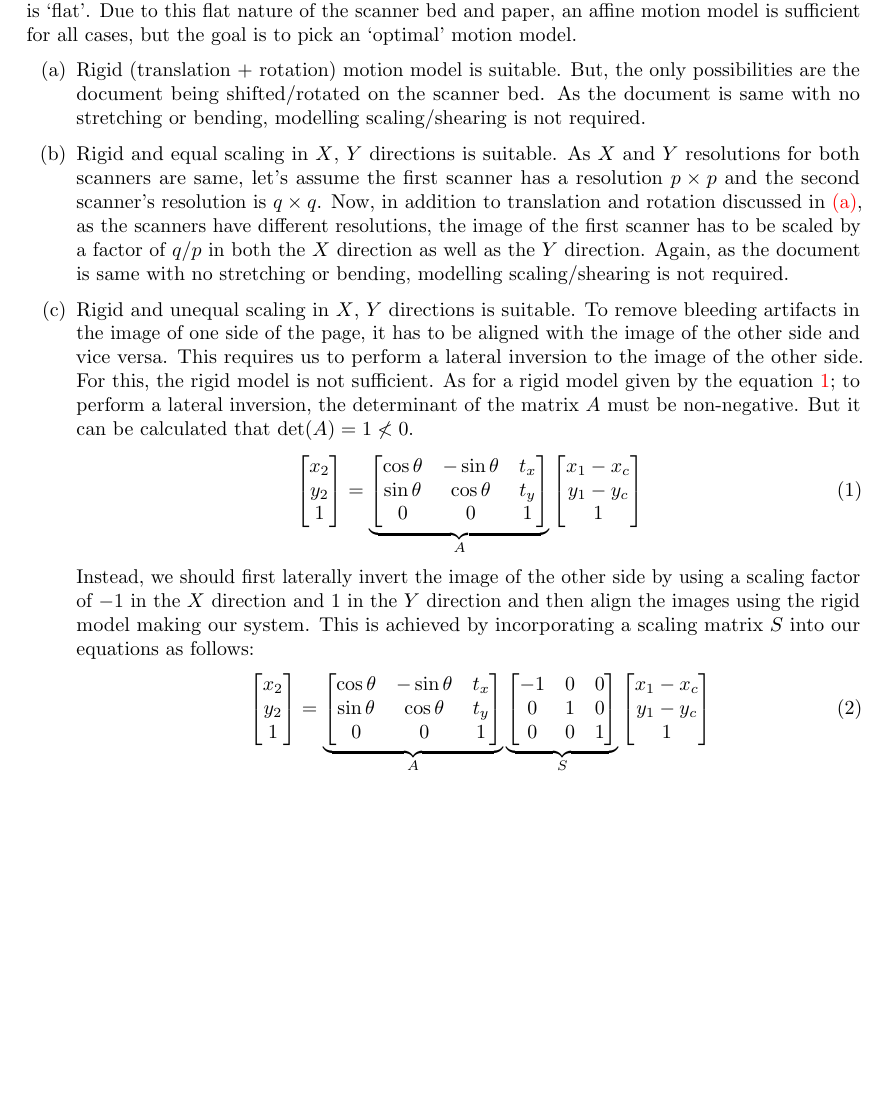
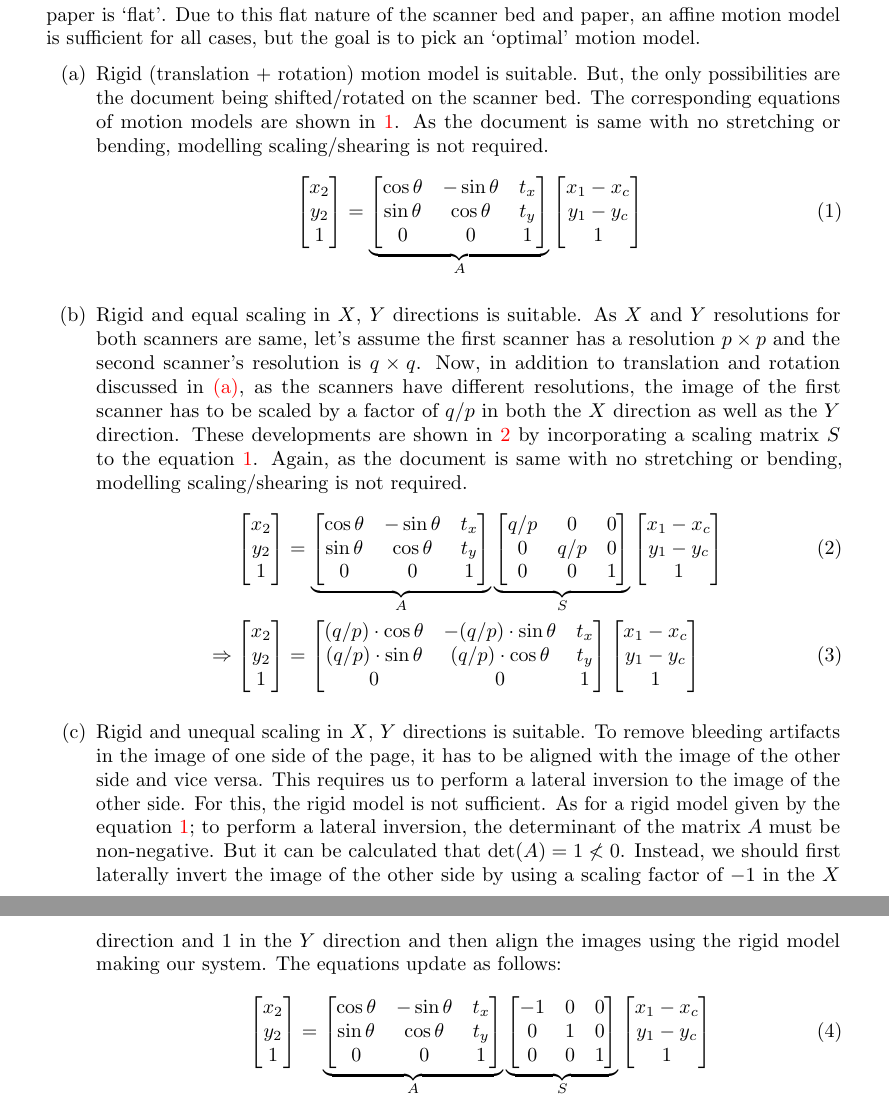
Before and after one commit to wermos/CS663-Assignment1, a LaTeX document (1/report/report.tex): part of the page before the commit and two parts of pages 1 and 2 of 2 after it, the two joined at a grey line, cut so that both start at the same text, the shorter picture padded with empty space. Compiled offline with pdfLaTeX.

Commit message:
Added equations for P1a and P1b

```diff
--- a/1/report/report.tex
+++ b/1/report/report.tex
@@ -1,6 +1,6 @@
 \documentclass[a4paper]{article}
 \usepackage{microtype}
-\usepackage[DIV=10]{typearea}
+\usepackage[DIV=9]{typearea}
 \usepackage[parfill]{parskip}
 \setlength{\parindent}{0em}
 \usepackage{enumitem}
@@ -9,21 +9,19 @@
 \usepackage{minted}
 \usepackage[colorlinks=true]{hyperref}
 
-\title{1\vspace{-2em}}
+\title{1}
 \date{}
 
 \begin{document}
 \maketitle
 We have assumed that the mentioned document scanners are flatbed scanners and that the paper is `flat'. Due to this flat nature of the scanner bed and paper, an affine motion model is sufficient for all cases, but the goal is to pick an `optimal' motion model.
 \begin{enumerate}[label=(\alph*)]
-	\item \label{a} Rigid (translation + rotation) motion model is suitable. But, the only possibilities are the document being shifted/rotated on the scanner bed. As the document is same with no stretching or bending, modelling scaling/shearing is not required.
-	\item Rigid and equal scaling in $X$, $Y$ directions is suitable. As $X$ and $Y$ resolutions for both scanners are same, let's assume the first scanner has a resolution $p \times p$ and the second scanner's resolution is $q \times q$. Now, in addition to translation and rotation discussed in \ref{a}, as the scanners have different resolutions, the image of the first scanner has to be scaled by a factor of $q/p$ in both the $X$ direction as well as the $Y$ direction. Again, as the document is same with no stretching or bending, modelling scaling/shearing is not required.
-	\item Rigid and unequal scaling in $X$, $Y$ directions is suitable. To remove bleeding artifacts in the image of one side of the page, it has to be aligned with the image of the other side and vice versa. This requires us to perform a lateral inversion to the image of the other side. For this, the rigid model is not sufficient. As for a rigid model given by the equation \ref{eq:rigid}; to perform a lateral inversion, the determinant of the matrix $A$ must be non-negative. But it can be calculated that $\operatorname{det}(A)=1 \nless 0$.
-	\begin{equation}{\label{eq:rigid}}
+	\item \label{a} Rigid (translation + rotation) motion model is suitable. But, the only possibilities are the document being shifted/rotated on the scanner bed. The corresponding equations of motion models are shown in \ref{eq:rigid}. As the document is same with no stretching or bending, modelling scaling/shearing is not required.
+	\begin{align}{\label{eq:rigid}}
 		\begin{bmatrix}
 			x_2\\y_2\\1
 		\end{bmatrix}
-		=
+		&=
 		\underbrace{
 		\begin{bmatrix}
 			\cos\theta & -\sin\theta & t_x\\
@@ -34,8 +32,47 @@ We have assumed that the mentioned document scanners are flatbed scanners and th
 		\begin{bmatrix}
 			x_1-x_c\\y_1 - y_c\\1
 		\end{bmatrix}
-	\end{equation}
-	Instead, we should first laterally invert the image of the other side by using a scaling factor of $-1$ in the $X$ direction and $1$ in the $Y$ direction and then align the images using the rigid model making our system. This is achieved by incorporating a scaling matrix $S$ into our equations as follows:
+	\end{align}
+	\item Rigid and equal scaling in $X$, $Y$ directions is suitable. As $X$ and $Y$ resolutions for both scanners are same, let's assume the first scanner has a resolution $p \times p$ and the second scanner's resolution is $q \times q$. Now, in addition to translation and rotation discussed in \ref{a}, as the scanners have different resolutions, the image of the first scanner has to be scaled by a factor of $q/p$ in both the $X$ direction as well as the $Y$ direction. These developments are shown in \ref{eq:rigidequalscaling} by incorporating a scaling matrix $S$ to the equation \ref{eq:rigid}. Again, as the document is same with no stretching or bending, modelling scaling/shearing is not required.
+	\begin{align}{\label{eq:rigidequalscaling}}
+		\begin{bmatrix}
+			x_2\\y_2\\1
+		\end{bmatrix}
+		&=
+		\underbrace{
+		\begin{bmatrix}
+			\cos\theta & -\sin\theta & t_x\\
+			\sin\theta & \cos\theta  & t_y\\
+			0          & 0           & 1\\
+		\end{bmatrix}
+		}_{A}
+		\underbrace{
+		\begin{bmatrix}
+			q/p & 0 & 0\\
+			 0 & q/p & 0\\
+			 0 & 0 & 1\\
+		\end{bmatrix}
+		}_{S}
+		\begin{bmatrix}
+			x_1-x_c\\y_1 - y_c\\1
+		\end{bmatrix}
+		\\
+		\Rightarrow
+		\begin{bmatrix}
+			x_2\\y_2\\1
+		\end{bmatrix}
+		&=
+		\begin{bmatrix}
+			(q/p)\cdot\cos\theta & -(q/p)\cdot\sin\theta & t_x\\
+			(q/p)\cdot\sin\theta & (q/p)\cdot\cos\theta  & t_y\\
+			0                    & 0                     & 1\\
+		\end{bmatrix}
+		\begin{bmatrix}
+			x_1-x_c\\y_1 - y_c\\1
+		\end{bmatrix}
+	\end{align}
+	\item Rigid and unequal scaling in $X$, $Y$ directions is suitable. To remove bleeding artifacts in the image of one side of the page, it has to be aligned with the image of the other side and vice versa. This requires us to perform a lateral inversion to the image of the other side. For this, the rigid model is not sufficient. As for a rigid model given by the equation \ref{eq:rigid}; to perform a lateral inversion, the determinant of the matrix $A$ must be non-negative. But it can be calculated that $\operatorname{det}(A)=1 \nless 0$.
+	Instead, we should first laterally invert the image of the other side by using a scaling factor of $-1$ in the $X$ direction and $1$ in the $Y$ direction and then align the images using the rigid model making our system. The equations update as follows:
 	\begin{align}{\label{eq:rigidunequalscaling}}
 		\begin{bmatrix}
 			x_2\\y_2\\1
```
Also changed, not shown: 1/report/report.pdf, 1/report/report.tex (4 more changed lines).
